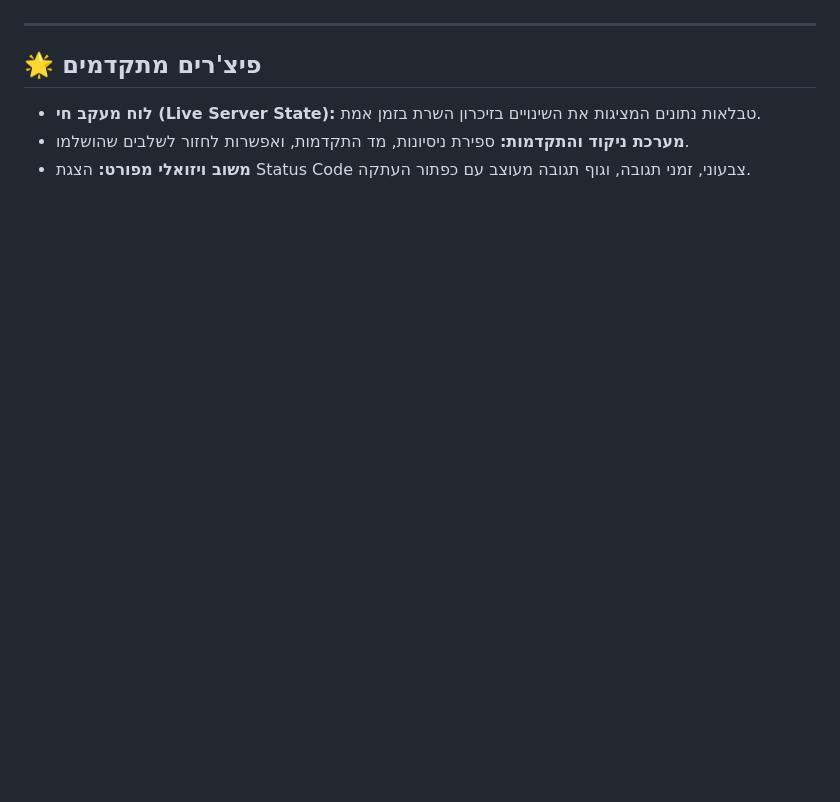
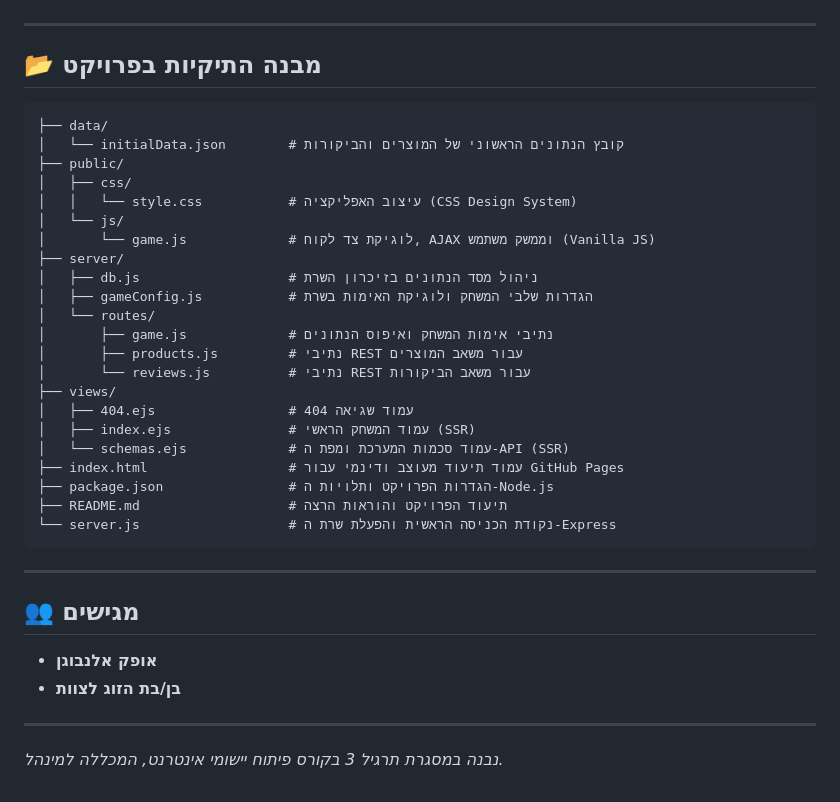
Before and after one commit to ofekellenbogen/The-College-of-Management-Web-Application-Development-Course-Assignment-3, a Markdown page: README.md, the part around one of its changes. Drawn GitHub-style; blank space fills up the shorter version.

````diff
--- a/README.md
+++ b/README.md
@@ -73,7 +87,38 @@ npm start
 
 ---
 
-## 🌟 פיצ'רים מתקדמים
-- **לוח מעקב חי (Live Server State):** טבלאות נתונים המציגות את השינויים בזיכרון השרת בזמן אמת.
-- **מערכת ניקוד והתקדמות:** ספירת ניסיונות, מד התקדמות, ואפשרות לחזור לשלבים שהושלמו.
-- **משוב ויזואלי מפורט:** הצגת Status Code צבעוני, זמני תגובה, וגוף תגובה מעוצב עם כפתור העתקה.
+## 📂 מבנה התיקיות בפרויקט
+
+```text
+├── data/
+│   └── initialData.json        # קובץ הנתונים הראשוני של המוצרים והביקורות
+├── public/
+│   ├── css/
+│   │   └── style.css           # עיצוב האפליקציה (CSS Design System)
+│   └── js/
+│       └── game.js             # לוגיקת צד לקוח, AJAX וממשק משתמש (Vanilla JS)
+├── server/
+│   ├── db.js                   # ניהול מסד הנתונים בזיכרון השרת
+│   ├── gameConfig.js           # הגדרות שלבי המשחק ולוגיקת האימות בשרת
+│   └── routes/
+│       ├── game.js             # נתיבי אימות המשחק ואיפוס הנתונים
+│       ├── products.js         # נתיבי REST עבור משאב המוצרים
+│       └── reviews.js          # נתיבי REST עבור משאב הביקורות
+├── views/
+│   ├── 404.ejs                 # עמוד שגיאה 404
+│   ├── index.ejs               # עמוד המשחק הראשי (SSR)
+│   └── schemas.ejs             # עמוד סכמות המערכת ומפת ה-API (SSR)
+├── index.html                  # עמוד תיעוד מעוצב ודינמי עבור GitHub Pages
+├── package.json                # הגדרות הפרויקט ותלויות ה-Node.js
+├── README.md                   # תיעוד הפרויקט והוראות הרצה
+└── server.js                   # נקודת הכניסה הראשית והפעלת שרת ה-Express
+```
+
+---
+
+## 👥 מגישים
+- **אופק אלנבוגן**
+- **בן/בת הזוג לצוות**
+
+---
+*נבנה במסגרת תרגיל 3 בקורס פיתוח יישומי אינטרנט, המכללה למינהל.*
````
Also changed, not shown: other parts of README.md (+55 -41 lines).
